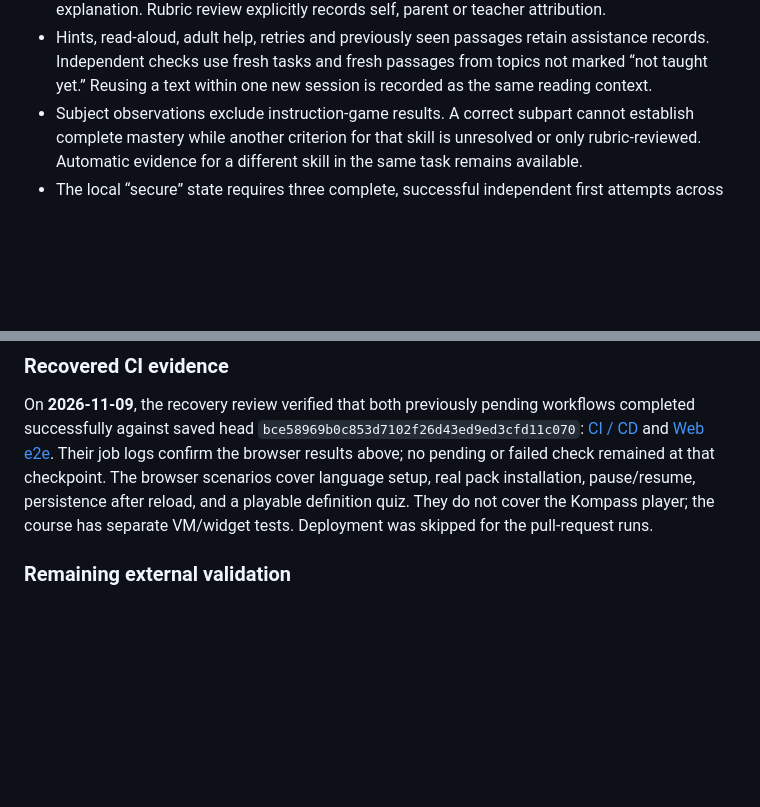
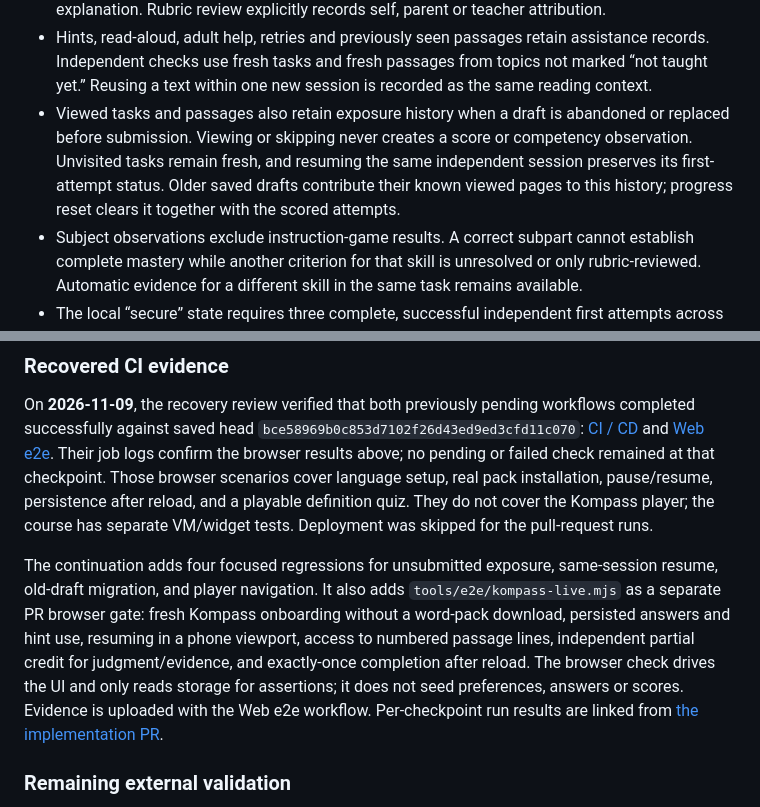
Before and after one commit to CrispStrobe/WordUniverse, a Markdown page: docs/kompass-implementation.md, 2 parts joined by grey strips. Rendered like a GitHub page; blank space fills up the shorter version.

Commit message:
docs: explain durable course exposure and browser acceptance coverage

```diff
--- a/docs/kompass-implementation.md
+++ b/docs/kompass-implementation.md
@@ -60,6 +60,12 @@ answer field. The course supports portrait, landscape and enlarged text.
   assistance records. Independent checks use fresh tasks and fresh passages
   from topics not marked “not taught yet.” Reusing a text within one new
   session is recorded as the same reading context.
+- Viewed tasks and passages also retain exposure history when a draft is
+  abandoned or replaced before submission. Viewing or skipping never creates
+  a score or competency observation. Unvisited tasks remain fresh, and resuming
+  the same independent session preserves its first-attempt status. Older saved
+  drafts contribute their known viewed pages to this history; progress reset
+  clears it together with the scored attempts.
 - Subject observations exclude instruction-game results. A correct subpart
   cannot establish complete mastery while another criterion for that skill is
   unresolved or only rubric-reviewed. Automatic evidence for a different skill
@@ -185,10 +191,21 @@ workflows completed successfully against saved head
 [CI / CD](https://github.com/CrispStrobe/WordUniverse/actions/runs/42520060650)
 and [Web e2e](https://github.com/CrispStrobe/WordUniverse/actions/runs/42520060641).
 Their job logs confirm the browser results above; no pending or failed check
-remained at that checkpoint. The browser scenarios cover language setup, real
+remained at that checkpoint. Those browser scenarios cover language setup, real
 pack installation, pause/resume, persistence after reload, and a playable
 definition quiz. They do not cover the Kompass player; the course has separate
 VM/widget tests. Deployment was skipped for the pull-request runs.
+
+The continuation adds four focused regressions for unsubmitted exposure,
+same-session resume, old-draft migration, and player navigation. It also adds
+`tools/e2e/kompass-live.mjs` as a separate PR browser gate: fresh Kompass
+onboarding without a word-pack download, persisted answers and hint use,
+resuming in a phone viewport, access to numbered passage lines, independent
+partial credit for judgment/evidence, and exactly-once completion after reload.
+The browser check drives the UI and only reads storage for assertions; it does
+not seed preferences, answers or scores. Evidence is uploaded with the Web e2e
+workflow. Per-checkpoint run results are linked from
+[the implementation PR](https://github.com/CrispStrobe/WordUniverse/pull/4).
 
 ### Remaining external validation
 
```
